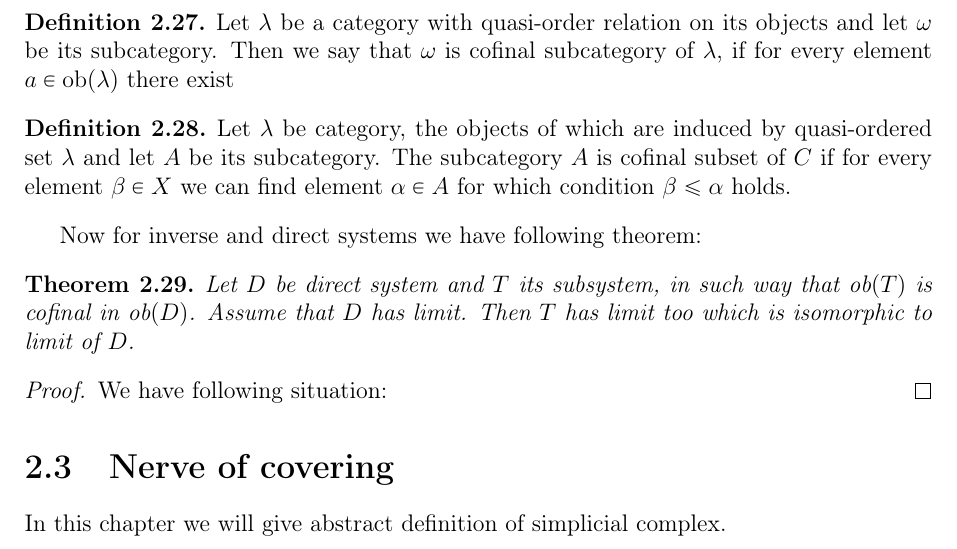
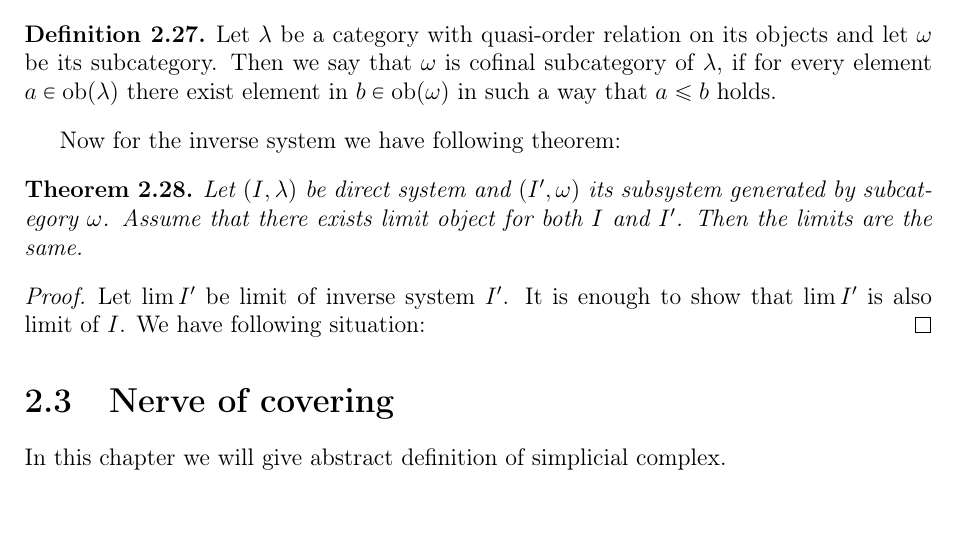
Before and after one commit to elkyur/Gradu, a LaTeX thesis (Gradu/Gradu.tex): part of page 13 of 21, cut so that both start at the same text, the shorter picture padded with empty space. Compiled offline with pdfLaTeX; the source files are stored in an older character set and shown here as Unicode.

Commit message:
26.05 versio@

```diff
--- a/Gradu/Gradu.tex
+++ b/Gradu/Gradu.tex
@@ -623,19 +623,17 @@ Final and cofinal functors can be defined in a categorical way. However, for our
 
 %% continue here:
 \begin{maar}
-Let $\lambda$ be a category with quasi-order relation on its objects and let $\omega$ be its subcategory. Then we say that $\omega$ is cofinal subcategory of $\lambda$, if for every element $a \in \ob(\lambda)$ there exist
+Let $\lambda$ be a category with quasi-order relation on its objects and let $\omega$ be its subcategory. Then we say that $\omega$ is cofinal subcategory of $\lambda$, if for every element $a \in \ob(\lambda)$ there exist element in $b \in \ob(\omega)$ in such a way that $a \leq b$ holds.
 \end{maar}
 
-\begin{maar}
-Let $\lambda$ be category, the objects of which are induced by quasi-ordered set $\lambda$ and let $A$ be its subcategory. The subcategory $A$ is cofinal subset of $C$ if for every element $\beta \in X$ we can find element $\alpha \in A$ for which condition $\beta \leq \alpha$ holds.
-\end{maar}
-Now for inverse and direct systems we have following theorem:
+Now for the inverse system we have following theorem:
+
 \begin{lause}
-Let $D$ be direct system and $T$ its subsystem, in such way that ob$(T)$ is cofinal in ob$(D)$. Assume that $D$ has limit. Then $T$ has limit too which is isomorphic to limit of $D$.
+Let $(I,\lambda)$ be direct system and $(I',\omega)$ its subsystem generated by subcategory $\omega$. Assume that there exists limit object for both $I$ and $I'$. Then the limits are the same.
 
 \end{lause}
 \begin{proof}
-We have following situation:
+Let $\lim I'$ be limit of inverse system $I'$. It is enough to show that $\lim I'$ is also limit of $I$. We have following situation:
 \end{proof}
 
 
```
Also changed, not shown: Gradu/Gradu.pdf, 3 other files.
